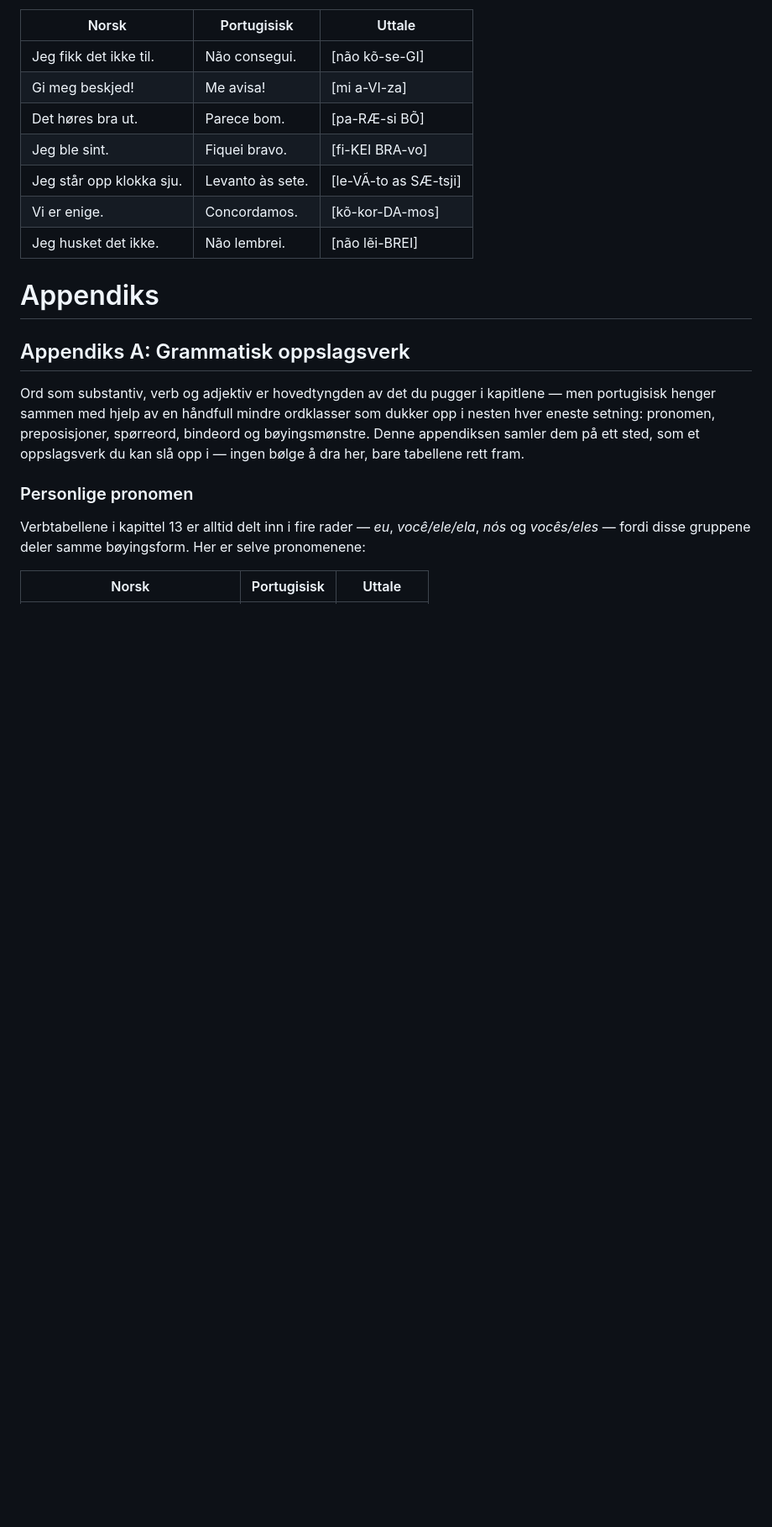
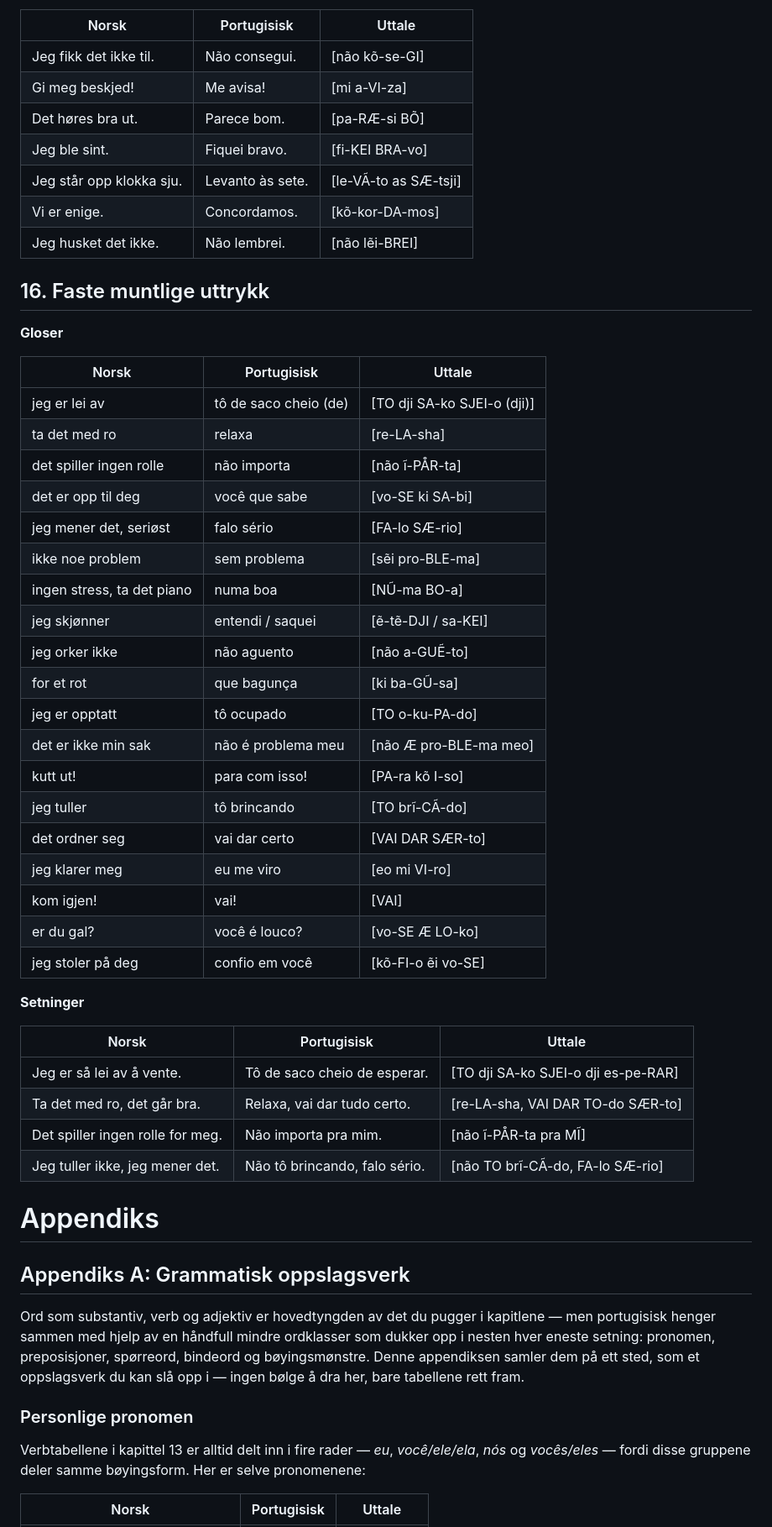
Before and after one commit to mariusdevo/portugisiskpugg, a Markdown page: pensum.md, the part around the change. Shown at 84% size. GitHub-like rendering; blank space fills up the shorter version.

Commit message:
Legg til kapittel 16: faste muntlige uttrykk
Nytt kapittel med 19 faste vendinger som ikke kan settes sammen ord
for ord (tô de saco cheio de = jeg er lei av, vai dar certo = det
ordner seg, você que sabe = det er opp til deg, osv.), pluss 4
eksempelsetninger i kontekst. Skiller seg fra kapittel 11 (Fyllord og
reaksjonsord), som dekker korte enkeltords-reaksjoner — dette
kapittelet er lengre faste fraser med egen, ikke-bokstavelig
betydning.

Co-Authored-By: Claude Sonnet 5 <noreply@anthropic.com>
Claude-Session: https://claude.ai/code/session_01P7tYfkMyTfJ5S7Qe1wAYdf

```diff
--- a/pensum.md
+++ b/pensum.md
@@ -1178,6 +1178,43 @@ Disse verbene plasseres foran et annet verb i infinitiv, for å uttrykke framtid
 | Jeg står opp klokka sju. | Levanto às sete. | [le-VÃ-to as SÆ-tsji] |
 | Vi er enige. | Concordamos. | [kõ-kor-DA-mos] |
 | Jeg husket det ikke. | Não lembrei. | [não lẽi-BREI] |
+
+## 16. Faste muntlige uttrykk
+
+<!-- Faste uttrykk du ikke kan sette sammen ord for ord — betydningen sitter i hele frasen, ikke i enkeltordene. Kapittel 11 (Fyllord og reaksjonsord) dekker de korte enkeltords-reaksjonene (né, tá, tipo, valeu ...); dette kapittelet er lengre, faste vendinger med egen, ikke-bokstavelig betydning. -->
+
+**Gloser**
+
+| Norsk | Portugisisk | Uttale |
+|---|---|---|
+| jeg er lei av | tô de saco cheio (de) | [TO dji SA-ko SJEI-o (dji)] |
+| ta det med ro | relaxa | [re-LA-sha] |
+| det spiller ingen rolle | não importa | [não ĩ-PÅR-ta] |
+| det er opp til deg | você que sabe | [vo-SE ki SA-bi] |
+| jeg mener det, seriøst | falo sério | [FA-lo SÆ-rio] |
+| ikke noe problem | sem problema | [sẽi pro-BLE-ma] |
+| ingen stress, ta det piano | numa boa | [NŨ-ma BO-a] |
+| jeg skjønner | entendi / saquei | [ẽ-tẽ-DJI / sa-KEI] |
+| jeg orker ikke | não aguento | [não a-GUẼ-to] |
+| for et rot | que bagunça | [ki ba-GŨ-sa] |
+| jeg er opptatt | tô ocupado | [TO o-ku-PA-do] |
+| det er ikke min sak | não é problema meu | [não Æ pro-BLE-ma meo] |
+| kutt ut! | para com isso! | [PA-ra kõ I-so] |
+| jeg tuller | tô brincando | [TO brĩ-CÃ-do] |
+| det ordner seg | vai dar certo | [VAI DAR SÆR-to] |
+| jeg klarer meg | eu me viro | [eo mi VI-ro] |
+| kom igjen! | vai! | [VAI] |
+| er du gal? | você é louco? | [vo-SE Æ LO-ko] |
+| jeg stoler på deg | confio em você | [kõ-FI-o ẽi vo-SE] |
+
+**Setninger**
+
+| Norsk | Portugisisk | Uttale |
+|---|---|---|
+| Jeg er så lei av å vente. | Tô de saco cheio de esperar. | [TO dji SA-ko SJEI-o dji es-pe-RAR] |
+| Ta det med ro, det går bra. | Relaxa, vai dar tudo certo. | [re-LA-sha, VAI DAR TO-do SÆR-to] |
+| Det spiller ingen rolle for meg. | Não importa pra mim. | [não ĩ-PÅR-ta pra MĨ] |
+| Jeg tuller ikke, jeg mener det. | Não tô brincando, falo sério. | [não TO brĩ-CÃ-do, FA-lo SÆ-rio] |
 
 # Appendiks
 
```
